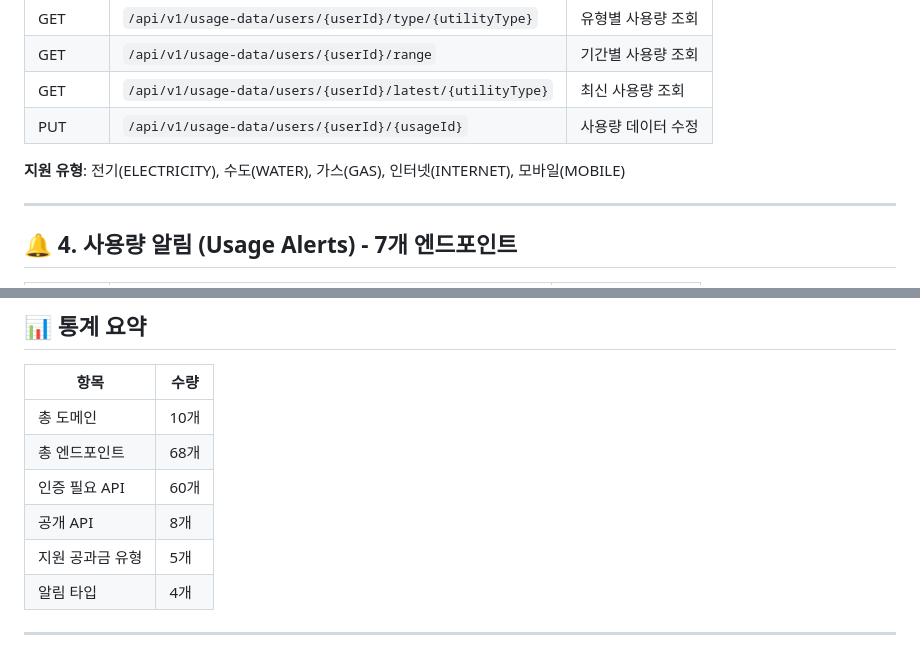
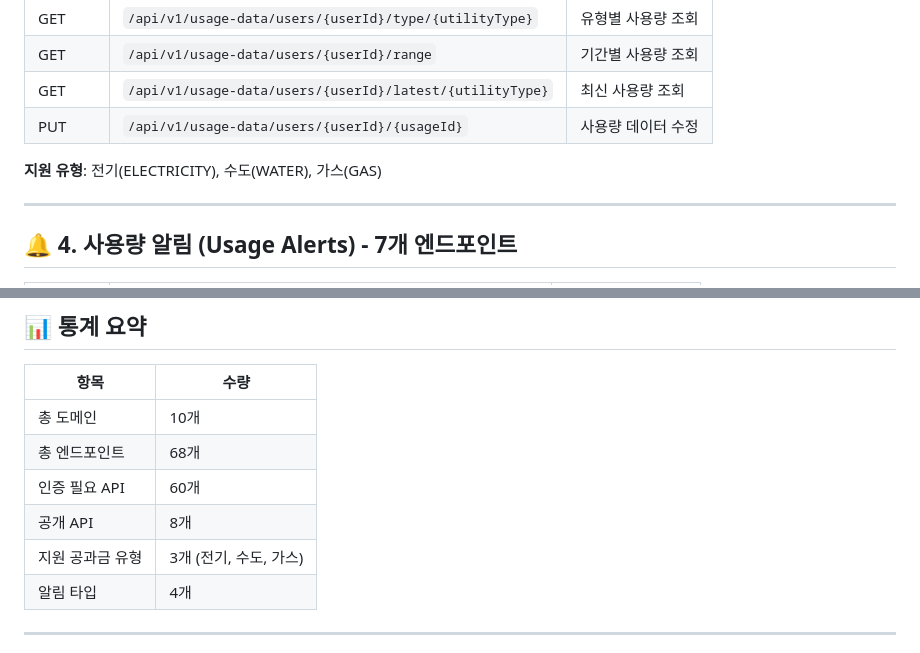
Before and after one commit to NexTach/Moadream-server-V1, a Markdown page: docs/API_SUMMARY.md, 2 parts joined by grey strips. Drawn GitHub-style.

```diff
--- a/docs/API_SUMMARY.md
+++ b/docs/API_SUMMARY.md
@@ -41,7 +41,7 @@
 | GET | `/api/v1/usage-data/users/{userId}/latest/{utilityType}` | 최신 사용량 조회 |
 | PUT | `/api/v1/usage-data/users/{userId}/{usageId}` | 사용량 데이터 수정 |
 
-**지원 유형**: 전기(ELECTRICITY), 수도(WATER), 가스(GAS), 인터넷(INTERNET), 모바일(MOBILE)
+**지원 유형**: 전기(ELECTRICITY), 수도(WATER), 가스(GAS)
 
 ---
 
@@ -208,7 +208,7 @@ GET /api/v1/chat/users/{userId}/sessions/{sessionId}/messages
 | 총 엔드포인트 | 68개 |
 | 인증 필요 API | 60개 |
 | 공개 API | 8개 |
-| 지원 공과금 유형 | 5개 |
+| 지원 공과금 유형 | 3개 (전기, 수도, 가스) |
 | 알림 타입 | 4개 |
 
 ---
```
Also changed, not shown: docs/API_DOCUMENTATION.md (+2 -4 lines).
